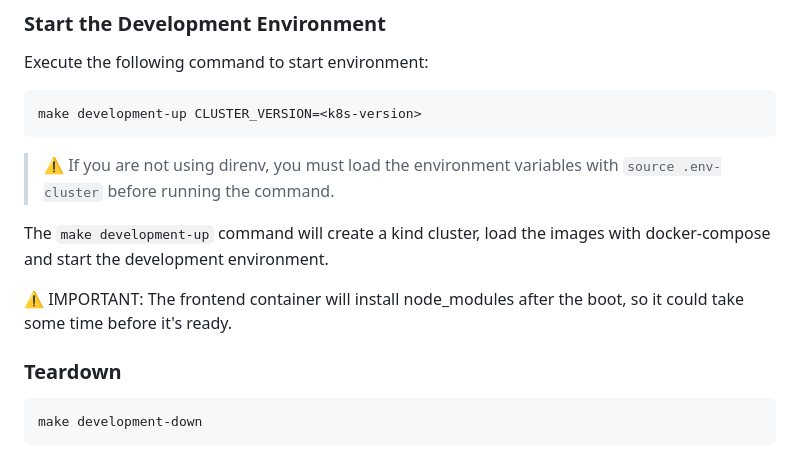
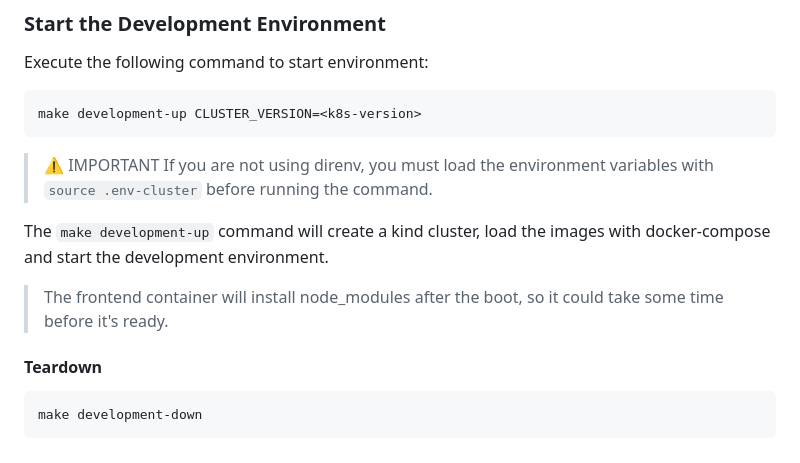
Before and after one commit to sighupio/permission-manager, a Markdown page: docs/how-to-contribute.md, the part around the change. GitHub-like rendering.

Commit message:
chore: improve callouts

````diff
--- a/docs/how-to-contribute.md
+++ b/docs/how-to-contribute.md
@@ -51,14 +51,15 @@ Execute the following command to start environment:
 make development-up CLUSTER_VERSION=<k8s-version>
 ```
 
-> ⚠️ If you are not using direnv, you must load the environment variables with `source .env-cluster` before running the command.
+> ⚠️ IMPORTANT
+> If you are not using direnv, you must load the environment variables with `source .env-cluster` before running the command.
 
 
 The `make development-up` command will create a kind cluster, load the images with docker-compose and start the development environment.
 
-⚠️ IMPORTANT: The frontend container will install node_modules after the boot, so it could take some time before it's ready.
+> The frontend container will install node_modules after the boot, so it could take some time before it's ready.
 
-### Teardown
+#### Teardown
 
 ```shell script
 make development-down
````
